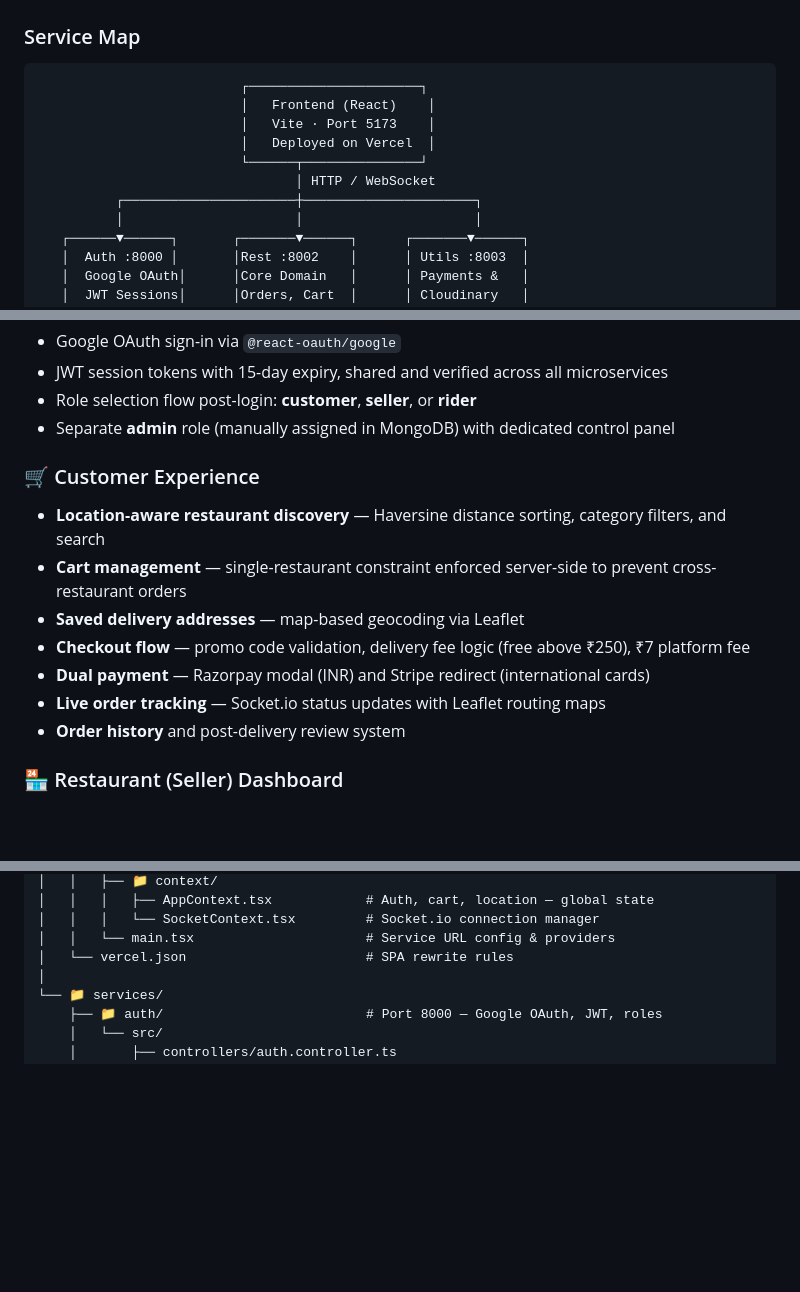
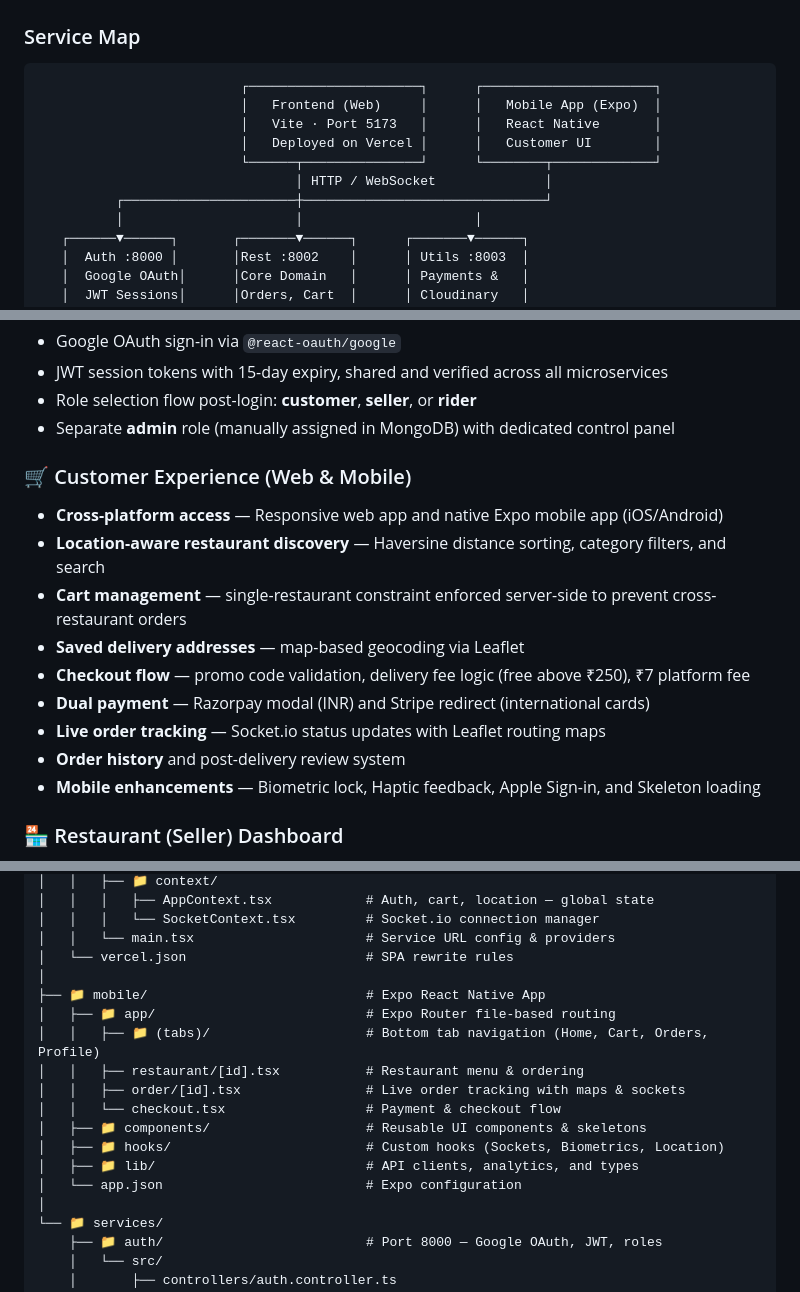
Before and after one commit to Itssanthoshhere/Feasto, a Markdown page: README.md, 3 parts joined by grey strips. GitHub-like rendering; blank space fills up the shorter version.

Commit message:
docs: update README with mobile app architecture and features

````diff
--- a/README.md
+++ b/README.md
@@ -81,13 +81,13 @@ This is a portfolio-grade project built for educational purposes, demonstrating
 ### Service Map
 
 ```
-                          ┌──────────────────────┐
-                          │   Frontend (React)    │
-                          │   Vite · Port 5173    │
-                          │   Deployed on Vercel  │
-                          └──────┬───────────────┘
-                                 │ HTTP / WebSocket
-          ┌──────────────────────┼──────────────────────┐
+                          ┌──────────────────────┐      ┌──────────────────────┐
+                          │   Frontend (Web)     │      │   Mobile App (Expo)  │
+                          │   Vite · Port 5173   │      │   React Native       │
+                          │   Deployed on Vercel │      │   Customer UI        │
+                          └──────┬───────────────┘      └────────┬─────────────┘
+                                 │ HTTP / WebSocket              │
+          ┌──────────────────────┼───────────────────────────────┘
           │                      │                      │
    ┌──────▼──────┐       ┌───────▼──────┐      ┌───────▼──────┐
    │  Auth :8000 │       │Rest :8002    │      │ Utils :8003  │
@@ -158,8 +158,9 @@ Socket.io → live tracking updates to customer
 - Role selection flow post-login: **customer**, **seller**, or **rider**
 - Separate **admin** role (manually assigned in MongoDB) with dedicated control panel
 
-### 🛒 Customer Experience
+### 🛒 Customer Experience (Web & Mobile)
 
+- **Cross-platform access** — Responsive web app and native Expo mobile app (iOS/Android)
 - **Location-aware restaurant discovery** — Haversine distance sorting, category filters, and search
 - **Cart management** — single-restaurant constraint enforced server-side to prevent cross-restaurant orders
 - **Saved delivery addresses** — map-based geocoding via Leaflet
@@ -167,6 +168,7 @@ Socket.io → live tracking updates to customer
 - **Dual payment** — Razorpay modal (INR) and Stripe redirect (international cards)
 - **Live order tracking** — Socket.io status updates with Leaflet routing maps
 - **Order history** and post-delivery review system
+- **Mobile enhancements** — Biometric lock, Haptic feedback, Apple Sign-in, and Skeleton loading
 
 ### 🏪 Restaurant (Seller) Dashboard
 
@@ -245,6 +248,17 @@ feasto/
 │   │   │   └── SocketContext.tsx         # Socket.io connection manager
 │   │   └── main.tsx                      # Service URL config & providers
 │   └── vercel.json                       # SPA rewrite rules
+│
+├── 📁 mobile/                            # Expo React Native App
+│   ├── 📁 app/                           # Expo Router file-based routing
+│   │   ├── 📁 (tabs)/                    # Bottom tab navigation (Home, Cart, Orders, Profile)
+│   │   ├── restaurant/[id].tsx           # Restaurant menu & ordering
+│   │   ├── order/[id].tsx                # Live order tracking with maps & sockets
+│   │   └── checkout.tsx                  # Payment & checkout flow
+│   ├── 📁 components/                    # Reusable UI components & skeletons
+│   ├── 📁 hooks/                         # Custom hooks (Sockets, Biometrics, Location)
+│   ├── 📁 lib/                           # API clients, analytics, and types
+│   └── app.json                          # Expo configuration
 │
 └── 📁 services/
     ├── 📁 auth/                          # Port 8000 — Google OAuth, JWT, roles
````
Also changed, not shown: other parts of README.md (+6 -4 lines).
